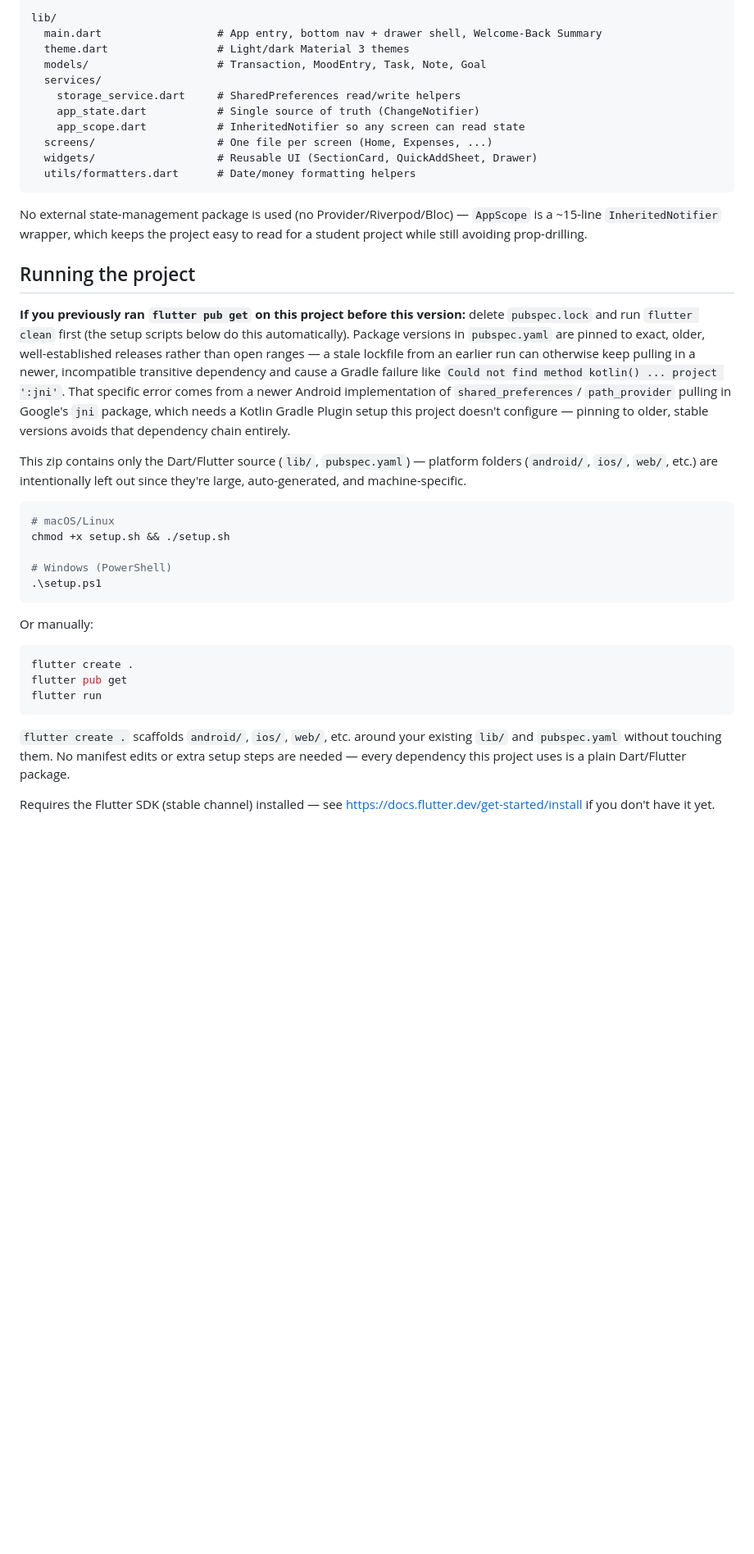
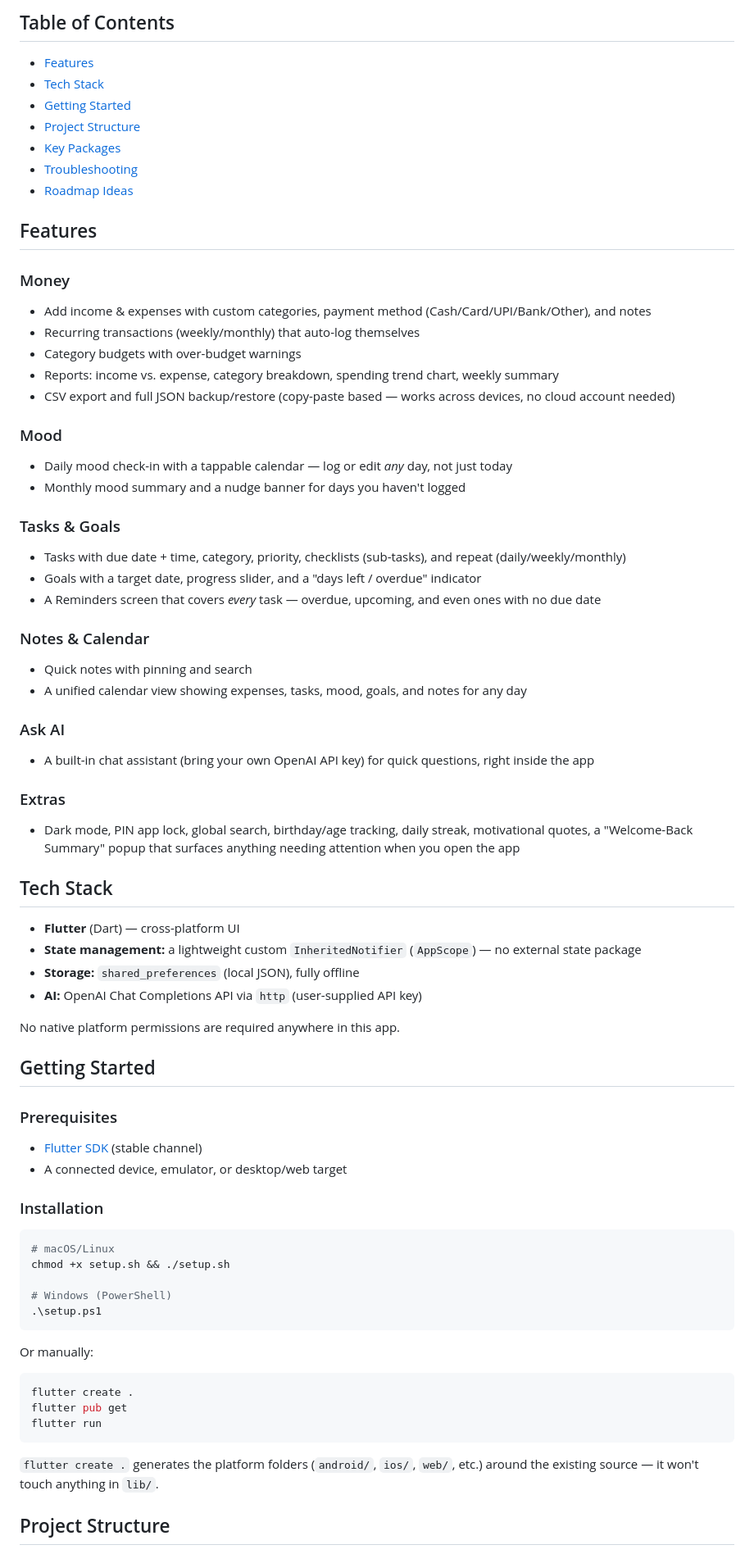
Before and after one commit to snehithtoomove19-lab/personal_tracker, a Markdown page: README.md, the part around one of its changes. Shown at 82% size. Rendered like a GitHub page; blank space fills up the shorter version.

````diff
--- a/README.md
+++ b/README.md
@@ -91,39 +32,58 @@ denied, and works identically on Android, iOS, and any other platform.
 
-```
-lib/
-  main.dart                  # App entry, bottom nav + drawer shell, Welcome-Back Summary
-  theme.dart                 # Light/dark Material 3 themes
-  models/                    # Transaction, MoodEntry, Task, Note, Goal
-  services/
-    storage_service.dart     # SharedPreferences read/write helpers
-    app_state.dart           # Single source of truth (ChangeNotifier)
-    app_scope.dart           # InheritedNotifier so any screen can read state
-  screens/                   # One file per screen (Home, Expenses, ...)
-  widgets/                   # Reusable UI (SectionCard, QuickAddSheet, Drawer)
-  utils/formatters.dart      # Date/money formatting helpers
-```
+## Table of Contents
 
-No external state-management package is used (no Provider/Riverpod/Bloc) —
-`AppScope` is a ~15-line `InheritedNotifier` wrapper, which keeps the
-project easy to read for a student project while still avoiding prop-drilling.
+- [Features](#features)
+- [Tech Stack](#tech-stack)
+- [Getting Started](#getting-started)
+- [Project Structure](#project-structure)
+- [Key Packages](#key-packages)
+- [Troubleshooting](#troubleshooting)
+- [Roadmap Ideas](#roadmap-ideas)
 
-## Running the project
+## Features
 
-**If you previously ran `flutter pub get` on this project before this
-version:** delete `pubspec.lock` and run `flutter clean` first (the setup
-scripts below do this automatically). Package versions in `pubspec.yaml`
-are pinned to exact, older, well-established releases rather than open
-ranges — a stale lockfile from an earlier run can otherwise keep pulling in
-a newer, incompatible transitive dependency and cause a Gradle failure like
-`Could not find method kotlin() ... project ':jni'`. That specific error
-comes from a newer Android implementation of `shared_preferences`/
-`path_provider` pulling in Google's `jni` package, which needs a Kotlin
-Gradle Plugin setup this project doesn't configure — pinning to older,
-stable versions avoids that dependency chain entirely.
+### Money
+- Add income & expenses with custom categories, payment method (Cash/Card/UPI/Bank/Other), and notes
+- Recurring transactions (weekly/monthly) that auto-log themselves
+- Category budgets with over-budget warnings
+- Reports: income vs. expense, category breakdown, spending trend chart, weekly summary
+- CSV export and full JSON backup/restore (copy-paste based — works across devices, no cloud account needed)
 
-This zip contains only the Dart/Flutter source (`lib/`, `pubspec.yaml`) —
-platform folders (`android/`, `ios/`, `web/`, etc.) are intentionally left
-out since they're large, auto-generated, and machine-specific.
+### Mood
+- Daily mood check-in with a tappable calendar — log or edit *any* day, not just today
+- Monthly mood summary and a nudge banner for days you haven't logged
+
+### Tasks & Goals
+- Tasks with due date + time, category, priority, checklists (sub-tasks), and repeat (daily/weekly/monthly)
+- Goals with a target date, progress slider, and a "days left / overdue" indicator
+- A Reminders screen that covers *every* task — overdue, upcoming, and even ones with no due date
+
+### Notes & Calendar
+- Quick notes with pinning and search
+- A unified calendar view showing expenses, tasks, mood, goals, and notes for any day
+
+### Ask AI
+- A built-in chat assistant (bring your own OpenAI API key) for quick questions, right inside the app
+
+### Extras
+- Dark mode, PIN app lock, global search, birthday/age tracking, daily streak, motivational quotes, a "Welcome-Back Summary" popup that surfaces anything needing attention when you open the app
+
+## Tech Stack
+
+- **Flutter** (Dart) — cross-platform UI
+- **State management:** a lightweight custom `InheritedNotifier` (`AppScope`) — no external state package
+- **Storage:** `shared_preferences` (local JSON), fully offline
+- **AI:** OpenAI Chat Completions API via `http` (user-supplied API key)
+
+No native platform permissions are required anywhere in this app.
+
+## Getting Started
+
+### Prerequisites
+- [Flutter SDK](https://docs.flutter.dev/get-started/install) (stable channel)
+- A connected device, emulator, or desktop/web target
+
+### Installation
 
 ```bash
 # macOS/Linux
@@ -141,11 +101,7 @@ flutter pub get
 flutter run
 ```
 
-`flutter create .` scaffolds `android/`, `ios/`, `web/`, etc. around your
-existing `lib/` and `pubspec.yaml` without touching them. No manifest edits
-or extra setup steps are needed — every dependency this project uses is a
-plain Dart/Flutter package.
+`flutter create .` generates the platform folders (`android/`, `ios/`, `web/`, etc.) around the existing source — it won't touch anything in `lib/`.
 
-Requires the Flutter SDK (stable channel) installed — see
-https://docs.flutter.dev/get-started/install if you don't have it yet.
+## Project Structure
 
````
Also changed, not shown: other parts of README.md (+58 -103 lines).
